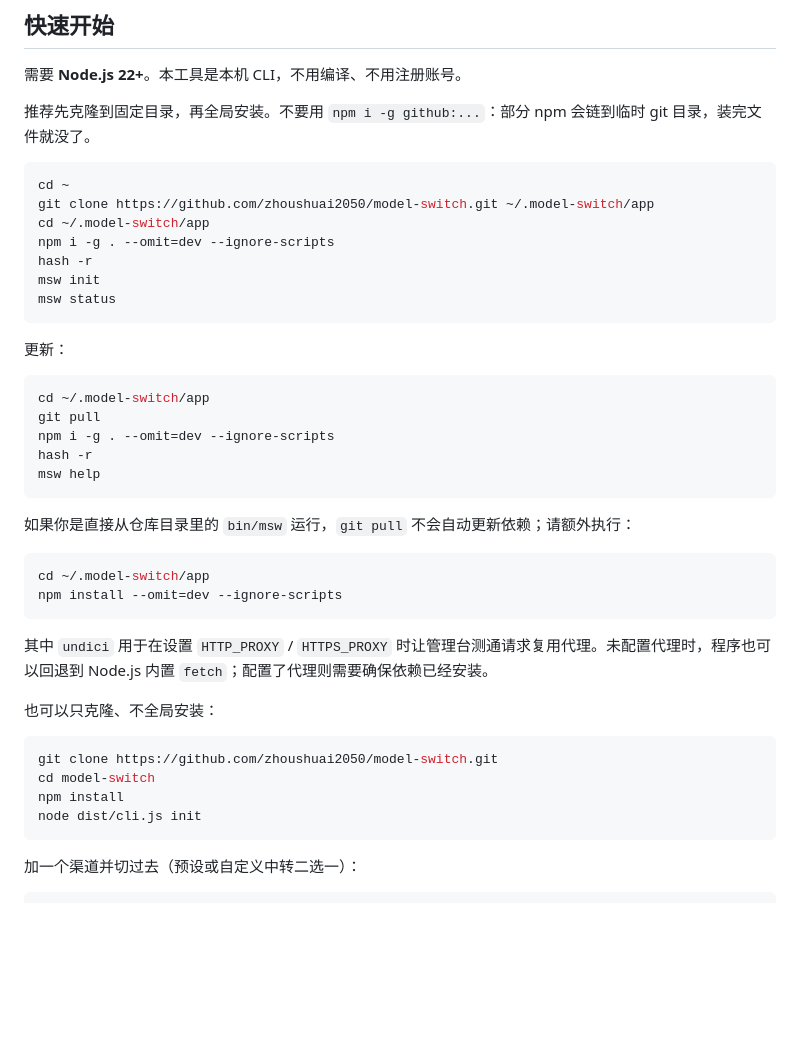
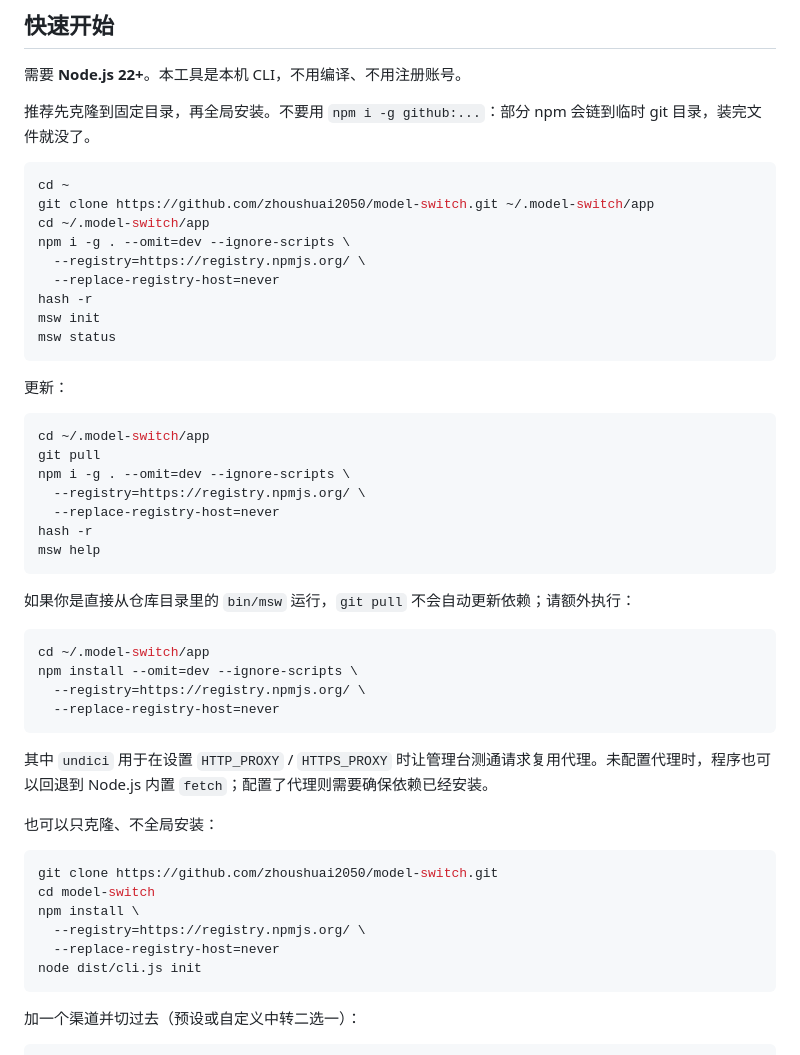
Before and after one commit to zhoushuai2050/model-switch, a Markdown page: README.md, the part around the change. Drawn GitHub-style; blank space fills up the shorter version.

Commit message:
Document explicit npm registry for installation

````diff
--- a/README.md
+++ b/README.md
@@ -14,7 +14,9 @@
 cd ~
 git clone https://github.com/zhoushuai2050/model-switch.git ~/.model-switch/app
 cd ~/.model-switch/app
-npm i -g . --omit=dev --ignore-scripts
+npm i -g . --omit=dev --ignore-scripts \
+  --registry=https://registry.npmjs.org/ \
+  --replace-registry-host=never
 hash -r
 msw init
 msw status
@@ -25,7 +27,9 @@ msw status
 ```bash
 cd ~/.model-switch/app
 git pull
-npm i -g . --omit=dev --ignore-scripts
+npm i -g . --omit=dev --ignore-scripts \
+  --registry=https://registry.npmjs.org/ \
+  --replace-registry-host=never
 hash -r
 msw help
 ```
@@ -34,7 +38,9 @@ msw help
 
 ```bash
 cd ~/.model-switch/app
-npm install --omit=dev --ignore-scripts
+npm install --omit=dev --ignore-scripts \
+  --registry=https://registry.npmjs.org/ \
+  --replace-registry-host=never
 ```
 
 其中 `undici` 用于在设置 `HTTP_PROXY` / `HTTPS_PROXY` 时让管理台测通请求复用代理。未配置代理时，程序也可以回退到 Node.js 内置 `fetch`；配置了代理则需要确保依赖已经安装。
@@ -44,7 +50,9 @@ npm install --omit=dev --ignore-scripts
 ```bash
 git clone https://github.com/zhoushuai2050/model-switch.git
 cd model-switch
-npm install
+npm install \
+  --registry=https://registry.npmjs.org/ \
+  --replace-registry-host=never
 node dist/cli.js init
 ```
 
````
